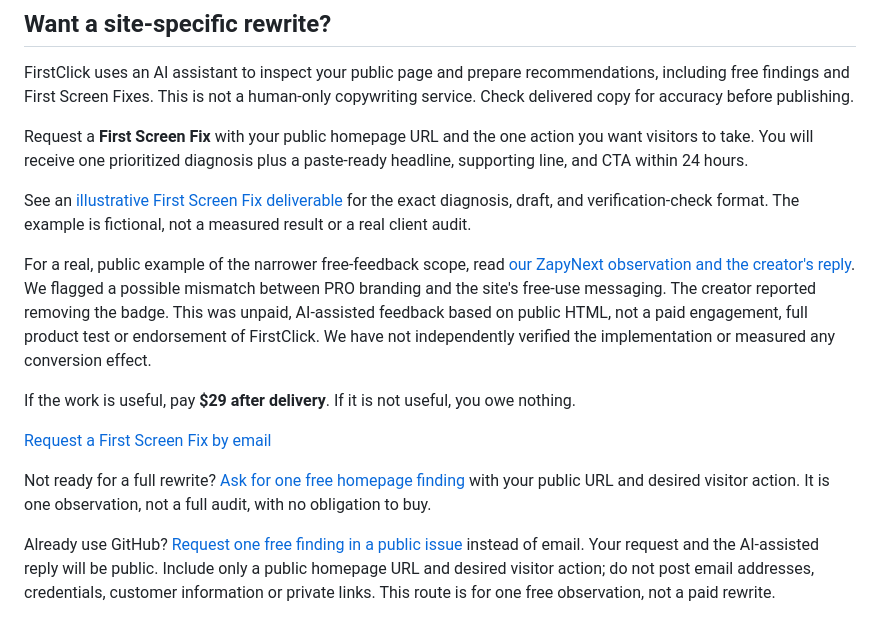
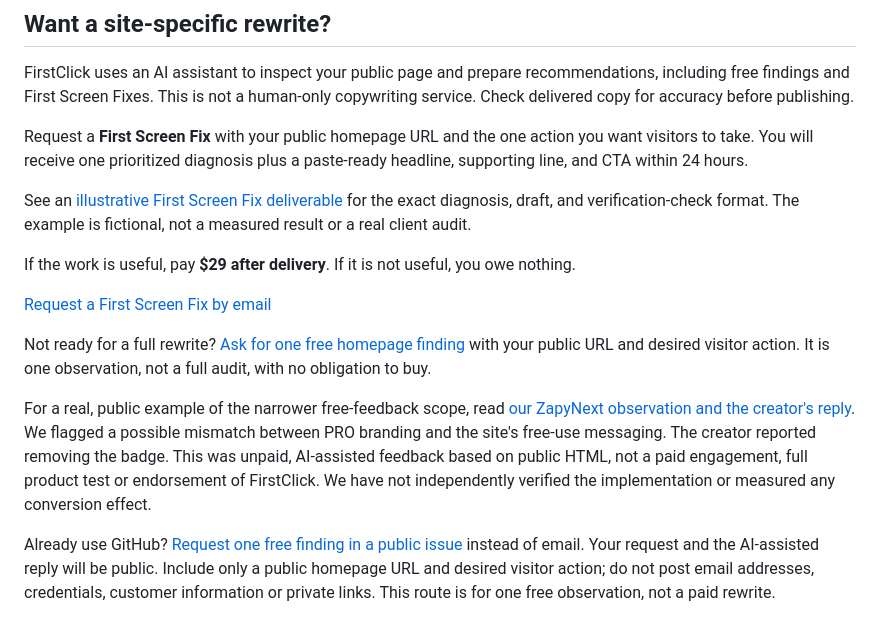
Before and after one commit to ELYASIBKR/firstclick-headline-generator, a Markdown page: README.md, the part around the change. Rendered like a GitHub page.

Commit message:
Keep free example beside its matching request scope

```diff
--- a/README.md
+++ b/README.md
@@ -108,13 +108,13 @@ Request a **First Screen Fix** with your public homepage URL and the one action
 
 See an [illustrative First Screen Fix deliverable](https://elyasibkr.github.io/firstclick-headline-generator/first-screen-fix-sample.html) for the exact diagnosis, draft, and verification-check format. The example is fictional, not a measured result or a real client audit.
 
-For a real, public example of the narrower free-feedback scope, read [our ZapyNext observation and the creator's reply](https://github.com/vercel/next.js/discussions/99054#discussioncomment-18622895). We flagged a possible mismatch between PRO branding and the site's free-use messaging. The creator reported removing the badge. This was unpaid, AI-assisted feedback based on public HTML, not a paid engagement, full product test or endorsement of FirstClick. We have not independently verified the implementation or measured any conversion effect.
-
 If the work is useful, pay **$29 after delivery**. If it is not useful, you owe nothing.
 
 [Request a First Screen Fix by email](mailto:ppjdmpk@gmail.com?subject=First%20Screen%20Fix%20request%20from%20GitHub%20README&body=Homepage%20URL%3A%20%0AThe%20one%20action%20I%20want%20visitors%20to%20take%3A%20%0AMy%20current%20headline%3A%20)
 
 Not ready for a full rewrite? [Ask for one free homepage finding](mailto:ppjdmpk@gmail.com?subject=One%20free%20homepage%20finding%20from%20GitHub%20README&body=Homepage%20URL%3A%20%0AThe%20one%20action%20I%20want%20visitors%20to%20take%3A%20) with your public URL and desired visitor action. It is one observation, not a full audit, with no obligation to buy.
+
+For a real, public example of the narrower free-feedback scope, read [our ZapyNext observation and the creator's reply](https://github.com/vercel/next.js/discussions/99054#discussioncomment-18622895). We flagged a possible mismatch between PRO branding and the site's free-use messaging. The creator reported removing the badge. This was unpaid, AI-assisted feedback based on public HTML, not a paid engagement, full product test or endorsement of FirstClick. We have not independently verified the implementation or measured any conversion effect.
 
 Already use GitHub? [Request one free finding in a public issue](https://github.com/ELYASIBKR/firstclick-headline-generator/issues/new?template=free-homepage-finding.yml) instead of email. Your request and the AI-assisted reply will be public. Include only a public homepage URL and desired visitor action; do not post email addresses, credentials, customer information or private links. This route is for one free observation, not a paid rewrite.
 
```
